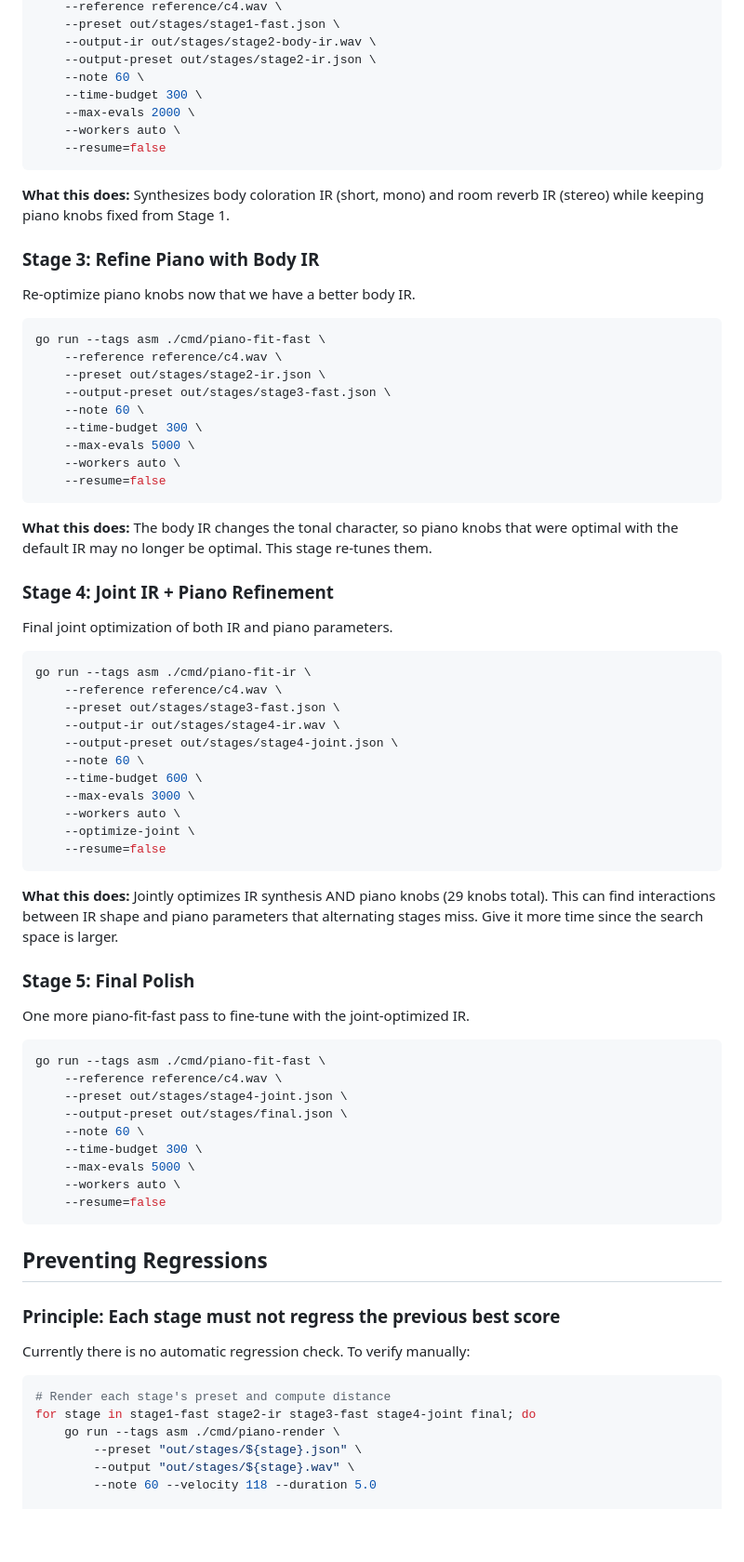
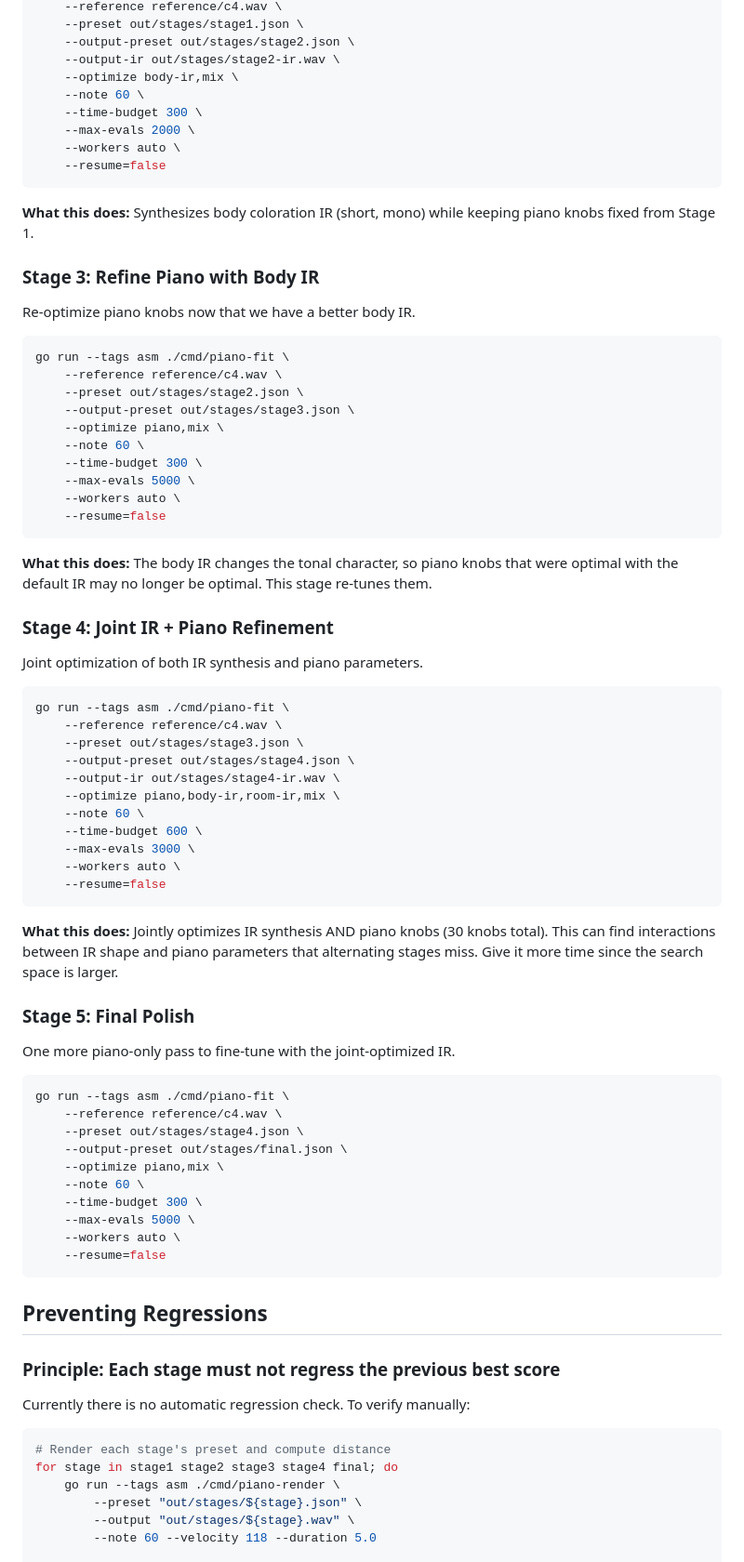
Before and after one commit to CWBudde/algo-piano, a Markdown page: docs/optimization-workflow.md, the part around one of its changes. Shown at 93% size. Rendered like a GitHub page; blank space fills up the shorter version.

````diff
--- a/docs/optimization-workflow.md
+++ b/docs/optimization-workflow.md
@@ -80,7 +61,8 @@ go run --tags asm ./cmd/piano-fit-ir \
     --reference reference/c4.wav \
-    --preset out/stages/stage1-fast.json \
-    --output-ir out/stages/stage2-body-ir.wav \
-    --output-preset out/stages/stage2-ir.json \
+    --preset out/stages/stage1.json \
+    --output-preset out/stages/stage2.json \
+    --output-ir out/stages/stage2-ir.wav \
+    --optimize body-ir,mix \
     --note 60 \
     --time-budget 300 \
     --max-evals 2000 \
@@ -88,17 +70,18 @@ go run --tags asm ./cmd/piano-fit-ir \
     --resume=false
 ```
 
-**What this does:** Synthesizes body coloration IR (short, mono) and room reverb IR (stereo) while keeping piano knobs fixed from Stage 1.
+**What this does:** Synthesizes body coloration IR (short, mono) while keeping piano knobs fixed from Stage 1.
 
 ### Stage 3: Refine Piano with Body IR
 
 Re-optimize piano knobs now that we have a better body IR.
 
 ```bash
-go run --tags asm ./cmd/piano-fit-fast \
+go run --tags asm ./cmd/piano-fit \
     --reference reference/c4.wav \
-    --preset out/stages/stage2-ir.json \
-    --output-preset out/stages/stage3-fast.json \
+    --preset out/stages/stage2.json \
+    --output-preset out/stages/stage3.json \
+    --optimize piano,mix \
     --note 60 \
     --time-budget 300 \
     --max-evals 5000 \
@@ -110,33 +93,34 @@ go run --tags asm ./cmd/piano-fit-fast \
 
 ### Stage 4: Joint IR + Piano Refinement
 
-Final joint optimization of both IR and piano parameters.
+Joint optimization of both IR synthesis and piano parameters.
 
 ```bash
-go run --tags asm ./cmd/piano-fit-ir \
+go run --tags asm ./cmd/piano-fit \
     --reference reference/c4.wav \
-    --preset out/stages/stage3-fast.json \
+    --preset out/stages/stage3.json \
+    --output-preset out/stages/stage4.json \
     --output-ir out/stages/stage4-ir.wav \
-    --output-preset out/stages/stage4-joint.json \
+    --optimize piano,body-ir,room-ir,mix \
     --note 60 \
     --time-budget 600 \
     --max-evals 3000 \
     --workers auto \
-    --optimize-joint \
     --resume=false
 ```
 
-**What this does:** Jointly optimizes IR synthesis AND piano knobs (29 knobs total). This can find interactions between IR shape and piano parameters that alternating stages miss. Give it more time since the search space is larger.
+**What this does:** Jointly optimizes IR synthesis AND piano knobs (30 knobs total). This can find interactions between IR shape and piano parameters that alternating stages miss. Give it more time since the search space is larger.
 
 ### Stage 5: Final Polish
 
-One more piano-fit-fast pass to fine-tune with the joint-optimized IR.
+One more piano-only pass to fine-tune with the joint-optimized IR.
 
 ```bash
-go run --tags asm ./cmd/piano-fit-fast \
+go run --tags asm ./cmd/piano-fit \
     --reference reference/c4.wav \
-    --preset out/stages/stage4-joint.json \
+    --preset out/stages/stage4.json \
     --output-preset out/stages/final.json \
+    --optimize piano,mix \
     --note 60 \
     --time-budget 300 \
     --max-evals 5000 \
@@ -152,7 +136,7 @@ Currently there is no automatic regression check. To verify manually:
 
 ```bash
 # Render each stage's preset and compute distance
-for stage in stage1-fast stage2-ir stage3-fast stage4-joint final; do
+for stage in stage1 stage2 stage3 stage4 final; do
     go run --tags asm ./cmd/piano-render \
         --preset "out/stages/${stage}.json" \
         --output "out/stages/${stage}.wav" \
````
Also changed, not shown: other parts of docs/optimization-workflow.md (+64 -69 lines).
